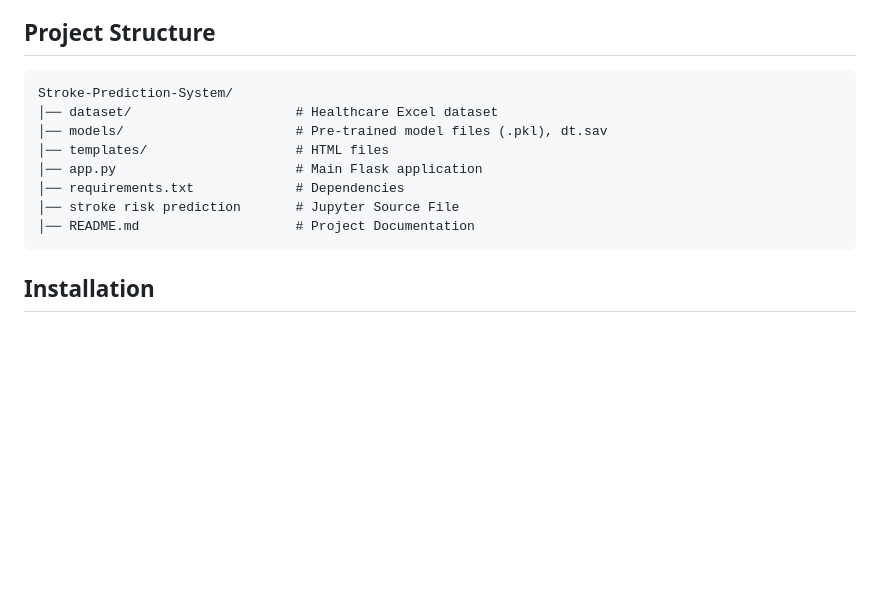
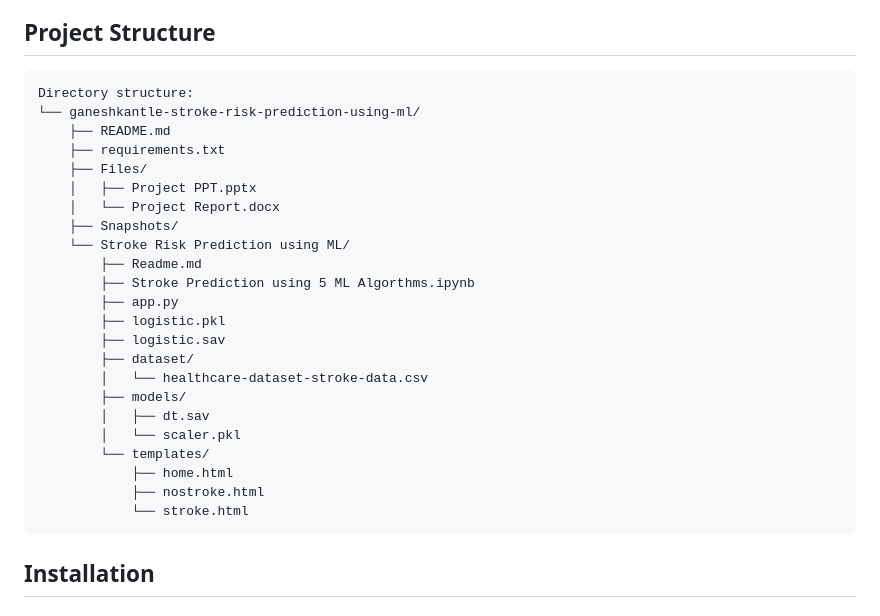
Before and after one commit to GaneshKantle/Stroke-Risk-Prediction-using-ML, a Markdown page: README.md, the part around the change. Drawn GitHub-style; blank space fills up the shorter version.

````diff
--- a/README.md
+++ b/README.md
@@ -42,14 +42,29 @@ You can download the dataset from **Kaggle**:
 
 ## Project Structure
 ```
-Stroke-Prediction-System/
-│── dataset/                     # Healthcare Excel dataset
-│── models/                      # Pre-trained model files (.pkl), dt.sav
-│── templates/                   # HTML files
-│── app.py                       # Main Flask application
-│── requirements.txt             # Dependencies
-│── stroke risk prediction       # Jupyter Source File
-│── README.md                    # Project Documentation
+Directory structure:
+└── ganeshkantle-stroke-risk-prediction-using-ml/
+    ├── README.md
+    ├── requirements.txt
+    ├── Files/
+    │   ├── Project PPT.pptx
+    │   └── Project Report.docx
+    ├── Snapshots/
+    └── Stroke Risk Prediction using ML/
+        ├── Readme.md
+        ├── Stroke Prediction using 5 ML Algorthms.ipynb
+        ├── app.py
+        ├── logistic.pkl
+        ├── logistic.sav
+        ├── dataset/
+        │   └── healthcare-dataset-stroke-data.csv
+        ├── models/
+        │   ├── dt.sav
+        │   └── scaler.pkl
+        └── templates/
+            ├── home.html
+            ├── nostroke.html
+            └── stroke.html
 ```
 
 ## Installation
````
